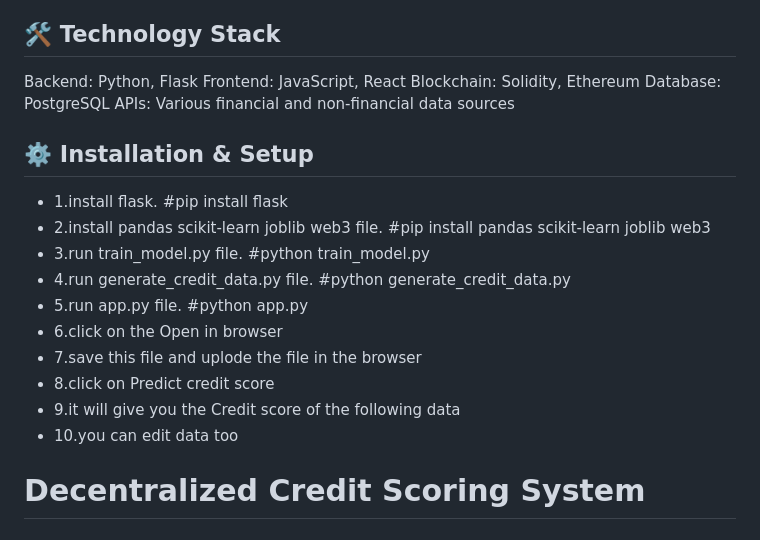
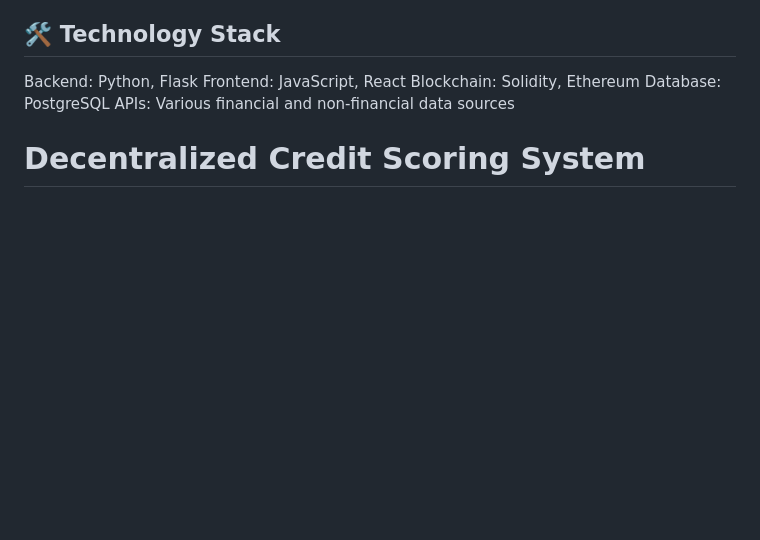
Before and after one commit to Tharak23/Madclub-Decentralized, a Markdown page: README.md, the part around the change. Rendered like a GitHub page; blank space fills up the shorter version.

```diff
--- a/README.md
+++ b/README.md
@@ -31,23 +31,6 @@ Frontend: JavaScript, React
 Blockchain: Solidity, Ethereum
 Database: PostgreSQL
 APIs: Various financial and non-financial data sources
-
-## ⚙️ Installation & Setup
-- 1.install flask.
-  #pip install flask
-- 2.install pandas scikit-learn joblib web3 file.
-  #pip install pandas scikit-learn joblib web3
-- 3.run train_model.py file.
-  #python train_model.py
-- 4.run generate_credit_data.py file.
-  #python generate_credit_data.py
-- 5.run app.py file.
-  #python app.py
-- 6.click on the Open in browser
-- 7.save this file and uplode the file in the browser
-- 8.click on Predict credit score
-- 9.it will give you the Credit score of the following data
-- 10.you can edit data too
 
 # Decentralized Credit Scoring System
 
```
